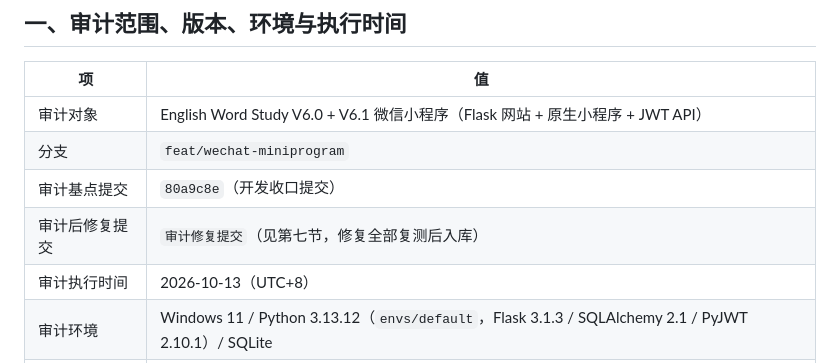
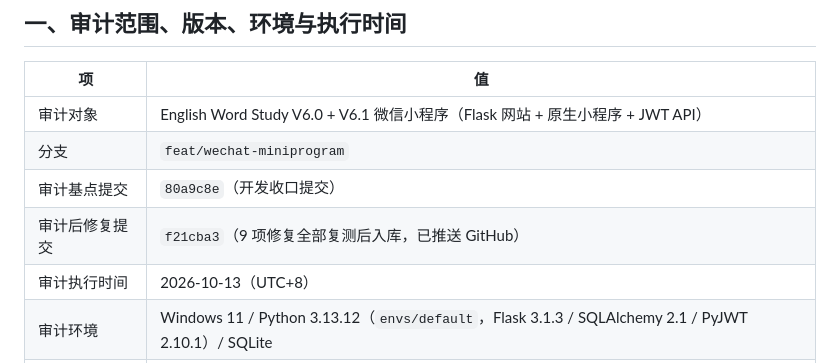
Before and after one commit to alexandresilksail/english_word_study, a Markdown page: 安全审计报告_V6.1.md, the part around the change. GitHub-like rendering.

Commit message:
docs: 审计报告回填修复提交 ID f21cba3

```diff
--- a/安全审计报告_V6.1.md
+++ b/安全审计报告_V6.1.md
@@ -12,7 +12,7 @@
 | 审计对象 | English Word Study V6.0 + V6.1 微信小程序（Flask 网站 + 原生小程序 + JWT API） |
 | 分支 | `feat/wechat-miniprogram` |
 | 审计基点提交 | `80a9c8e`（开发收口提交） |
-| 审计后修复提交 | `审计修复提交`（见第七节，修复全部复测后入库） |
+| 审计后修复提交 | `f21cba3`（9 项修复全部复测后入库，已推送 GitHub） |
 | 审计执行时间 | 2026-10-13（UTC+8） |
 | 审计环境 | Windows 11 / Python 3.13.12（`envs/default`，Flask 3.1.3 / SQLAlchemy 2.1 / PyJWT 2.10.1）/ SQLite |
 | 参考标准 | OWASP ASVS 4.0（Web/后端）、OWASP MASVS 2.0（移动端）、项目自定义验收清单 |
```
